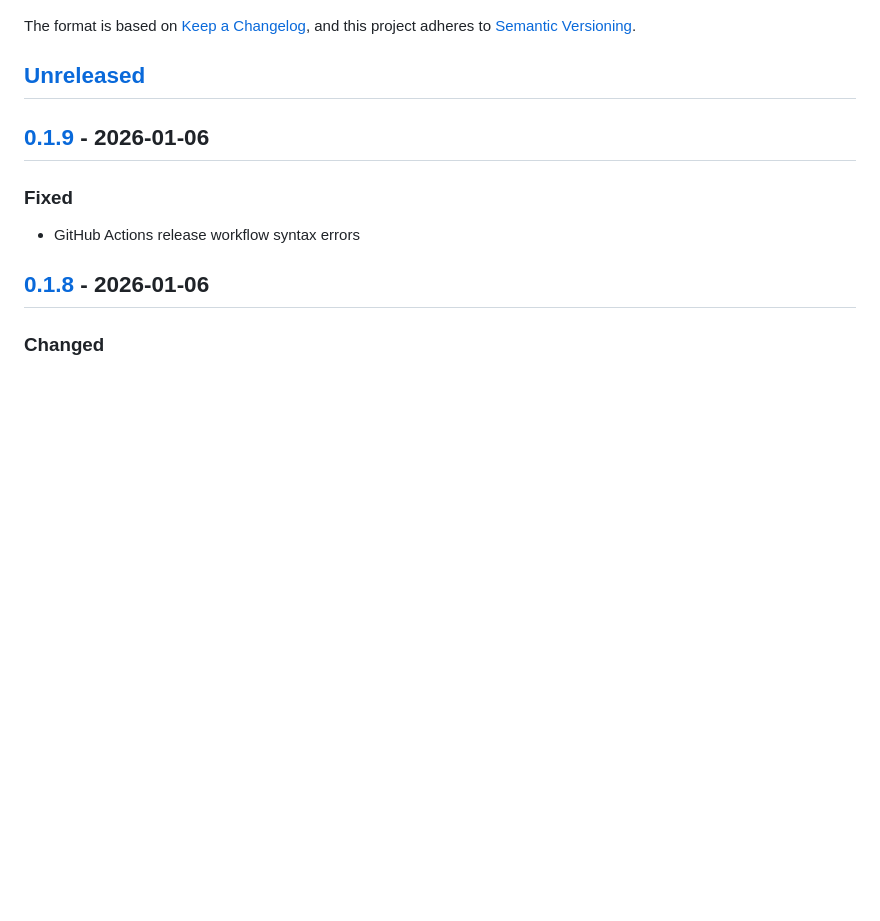
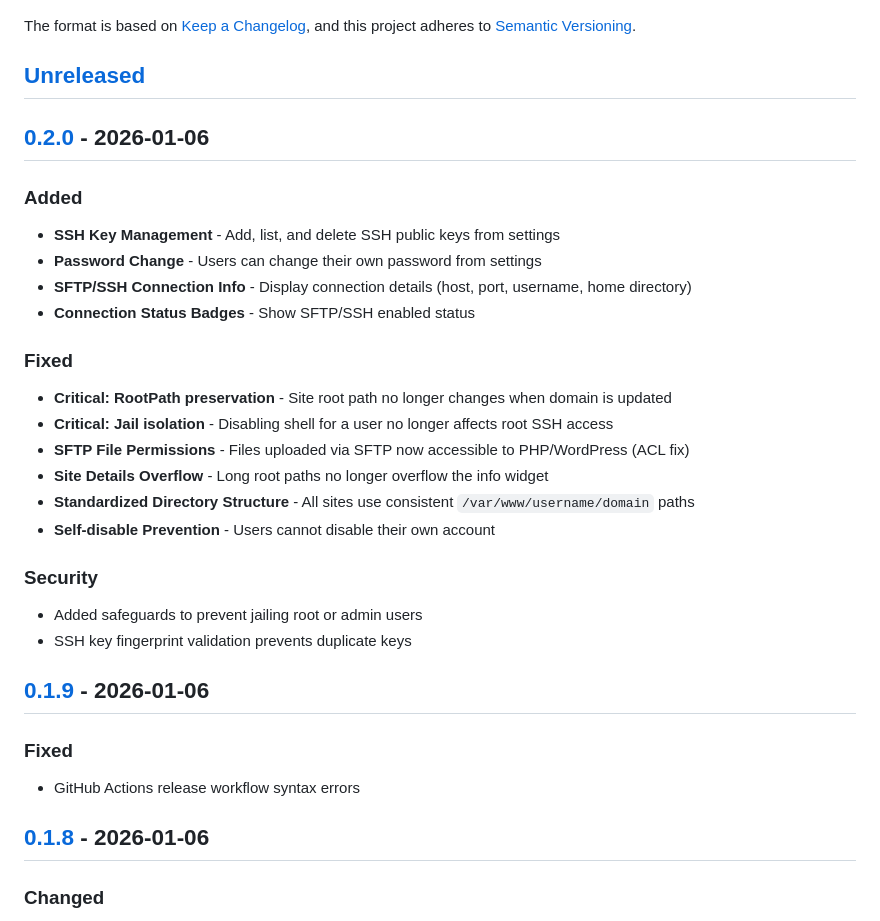
Before and after one commit to rehmatworks/fastcp, a Markdown page: CHANGELOG.md, the part around one of its changes. Drawn GitHub-style; blank space fills up the shorter version.

Commit message:
Changelog for 0.2.0

```diff
--- a/CHANGELOG.md
+++ b/CHANGELOG.md
@@ -6,6 +6,26 @@ The format is based on [Keep a Changelog](https://keepachangelog.com/en/1.1.0/),
 and this project adheres to [Semantic Versioning](https://semver.org/spec/v2.0.0.html).
 
 ## [Unreleased]
+
+## [0.2.0] - 2026-01-06
+
+### Added
+- **SSH Key Management** - Add, list, and delete SSH public keys from settings
+- **Password Change** - Users can change their own password from settings
+- **SFTP/SSH Connection Info** - Display connection details (host, port, username, home directory)
+- **Connection Status Badges** - Show SFTP/SSH enabled status
+
+### Fixed
+- **Critical: RootPath preservation** - Site root path no longer changes when domain is updated
+- **Critical: Jail isolation** - Disabling shell for a user no longer affects root SSH access
+- **SFTP File Permissions** - Files uploaded via SFTP now accessible to PHP/WordPress (ACL fix)
+- **Site Details Overflow** - Long root paths no longer overflow the info widget
+- **Standardized Directory Structure** - All sites use consistent `/var/www/username/domain` paths
+- **Self-disable Prevention** - Users cannot disable their own account
+
+### Security
+- Added safeguards to prevent jailing root or admin users
+- SSH key fingerprint validation prevents duplicate keys
 
 ## [0.1.9] - 2026-01-06
 
```
Also changed, not shown: other parts of CHANGELOG.md (+2 -1 lines).
